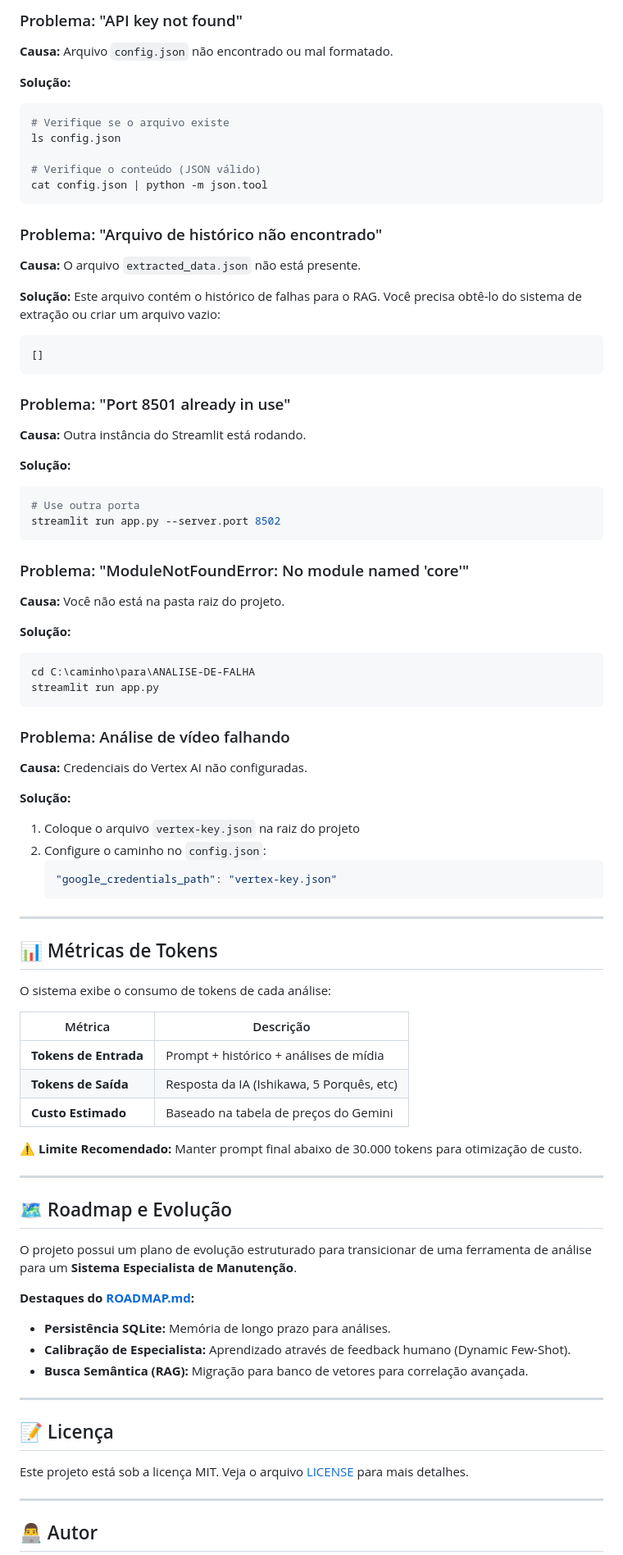
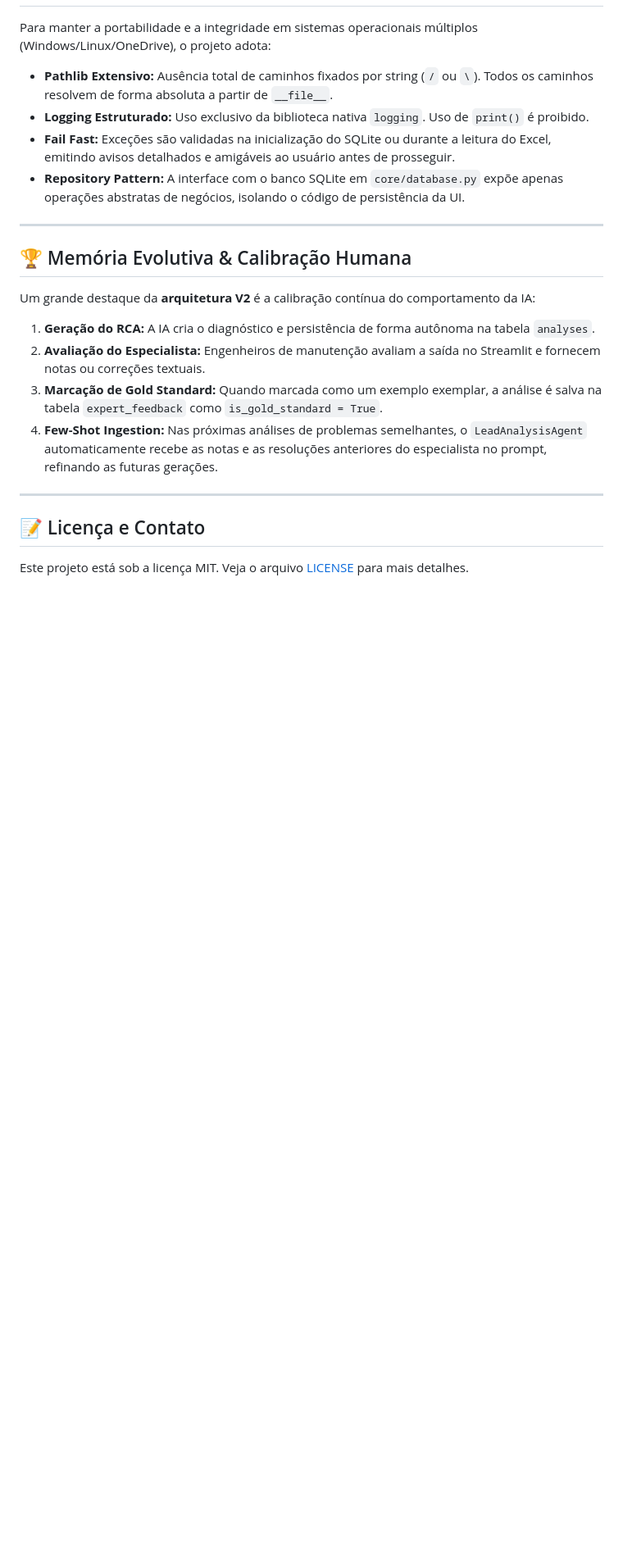
Before and after one commit to GuimaraesL/ANALISE-DE-FALHA, a Markdown page: README.md, the part around one of its changes. Shown at 82% size. GitHub-like rendering; blank space fills up the shorter version.

````diff
--- a/README.md
+++ b/README.md
@@ -215,90 +205,24 @@ streamlit run test_ui_preview.py
 
-### Problema: "API key not found"
-
-**Causa:** Arquivo `config.json` não encontrado ou mal formatado.
-
-**Solução:**
-```bash
-# Verifique se o arquivo existe
-ls config.json
-
-# Verifique o conteúdo (JSON válido)
-cat config.json | python -m json.tool
-```
-
-### Problema: "Arquivo de histórico não encontrado"
-
-**Causa:** O arquivo `extracted_data.json` não está presente.
-
-**Solução:** Este arquivo contém o histórico de falhas para o RAG. Você precisa obtê-lo do sistema de extração ou criar um arquivo vazio:
-```json
-[]
-```
-
-### Problema: "Port 8501 already in use"
-
-**Causa:** Outra instância do Streamlit está rodando.
-
-**Solução:**
-```bash
-# Use outra porta
-streamlit run app.py --server.port 8502
-```
-
-### Problema: "ModuleNotFoundError: No module named 'core'"
-
-**Causa:** Você não está na pasta raiz do projeto.
-
-**Solução:**
-```bash
-cd C:\caminho\para\ANALISE-DE-FALHA
-streamlit run app.py
-```
-
-### Problema: Análise de vídeo falhando
-
-**Causa:** Credenciais do Vertex AI não configuradas.
-
-**Solução:**
-1. Coloque o arquivo `vertex-key.json` na raiz do projeto
-2. Configure o caminho no `config.json`:
-   ```json
-   "google_credentials_path": "vertex-key.json"
-   ```
+Para manter a portabilidade e a integridade em sistemas operacionais múltiplos (Windows/Linux/OneDrive), o projeto adota:
+*   **Pathlib Extensivo:** Ausência total de caminhos fixados por string (`/` ou `\`). Todos os caminhos resolvem de forma absoluta a partir de `__file__`.
+*   **Logging Estruturado:** Uso exclusivo da biblioteca nativa `logging`. Uso de `print()` é proibido.
+*   **Fail Fast:** Exceções são validadas na inicialização do SQLite ou durante a leitura do Excel, emitindo avisos detalhados e amigáveis ao usuário antes de prosseguir.
+*   **Repository Pattern:** A interface com o banco SQLite em `core/database.py` expõe apenas operações abstratas de negócios, isolando o código de persistência da UI.
 
 ---
 
-## 📊 Métricas de Tokens
+## 🏆 Memória Evolutiva & Calibração Humana
 
-O sistema exibe o consumo de tokens de cada análise:
-
-| Métrica | Descrição |
-|---------|-----------|
-| **Tokens de Entrada** | Prompt + histórico + análises de mídia |
-| **Tokens de Saída** | Resposta da IA (Ishikawa, 5 Porquês, etc) |
-| **Custo Estimado** | Baseado na tabela de preços do Gemini |
-
-⚠️ **Limite Recomendado:** Manter prompt final abaixo de 30.000 tokens para otimização de custo.
+Um grande destaque da **arquitetura V2** é a calibração contínua do comportamento da IA:
+1. **Geração do RCA:** A IA cria o diagnóstico e persistência de forma autônoma na tabela `analyses`.
+2. **Avaliação do Especialista:** Engenheiros de manutenção avaliam a saída no Streamlit e fornecem notas ou correções textuais.
+3. **Marcação de Gold Standard:** Quando marcada como um exemplo exemplar, a análise é salva na tabela `expert_feedback` como `is_gold_standard = True`.
+4. **Few-Shot Ingestion:** Nas próximas análises de problemas semelhantes, o `LeadAnalysisAgent` automaticamente recebe as notas e as resoluções anteriores do especialista no prompt, refinando as futuras gerações.
 
 ---
 
-## 🗺️ Roadmap e Evolução
-
-O projeto possui um plano de evolução estruturado para transicionar de uma ferramenta de análise para um **Sistema Especialista de Manutenção**.
-
-**Destaques do [ROADMAP.md](ROADMAP.md):**
-- **Persistência SQLite:** Memória de longo prazo para análises.
-- **Calibração de Especialista:** Aprendizado através de feedback humano (Dynamic Few-Shot).
-- **Busca Semântica (RAG):** Migração para banco de vetores para correlação avançada.
-
----
-
-## 📝 Licença
+## 📝 Licença e Contato
 
 Este projeto está sob a licença MIT. Veja o arquivo [LICENSE](LICENSE) para mais detalhes.
 
----
-
-## 👨‍💻 Autor
-
 Desenvolvido por **Leonardo Guimarães**
````
Also changed, not shown: other parts of README.md (+130 -143 lines).
